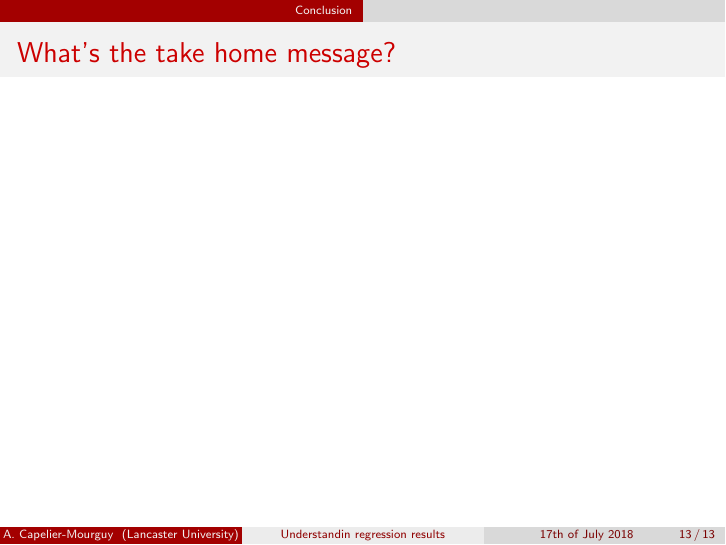
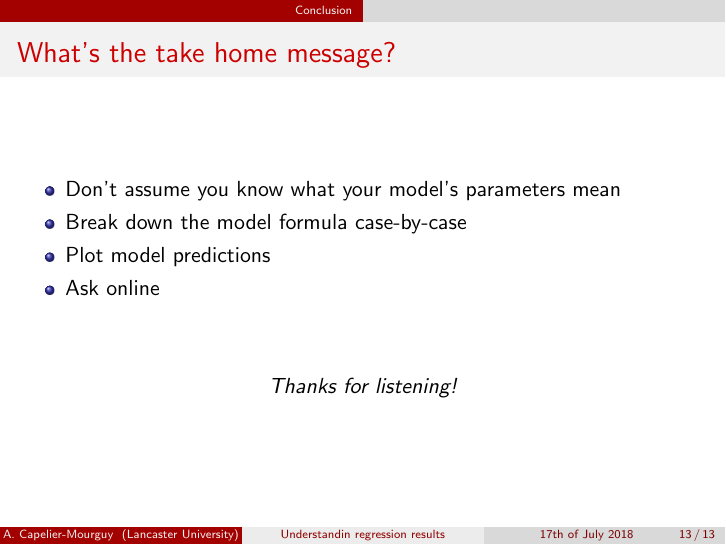
Before and after one commit to respatte/MixedModelInterpretation, LaTeX slides (lancaster-deparment-conf/presentation.tex): page 44 of 44 before the commit and page 49 of 49 after it. Compiled offline with pdfLaTeX.

Commit message:
short take-home message slide

```diff
--- a/lancaster-deparment-conf/presentation.tex
+++ b/lancaster-deparment-conf/presentation.tex
@@ -334,6 +334,16 @@
 
 \begin{frame}{What's the take home message?}
 
+  \begin{itemize}
+    \pause\item Don't assume you know what your model's parameters mean
+    \pause\item Break down the model formula case-by-case
+    \pause\item Plot model predictions
+    \pause\item Ask online
+  \end{itemize}
+  \vspace{3em}
+  \pause
+  \centering{\emph{Thanks for listening!}}
+
 \end{frame}
 
 \end{document}
```
Also changed, not shown: lancaster-deparment-conf/presentation.pdf.
